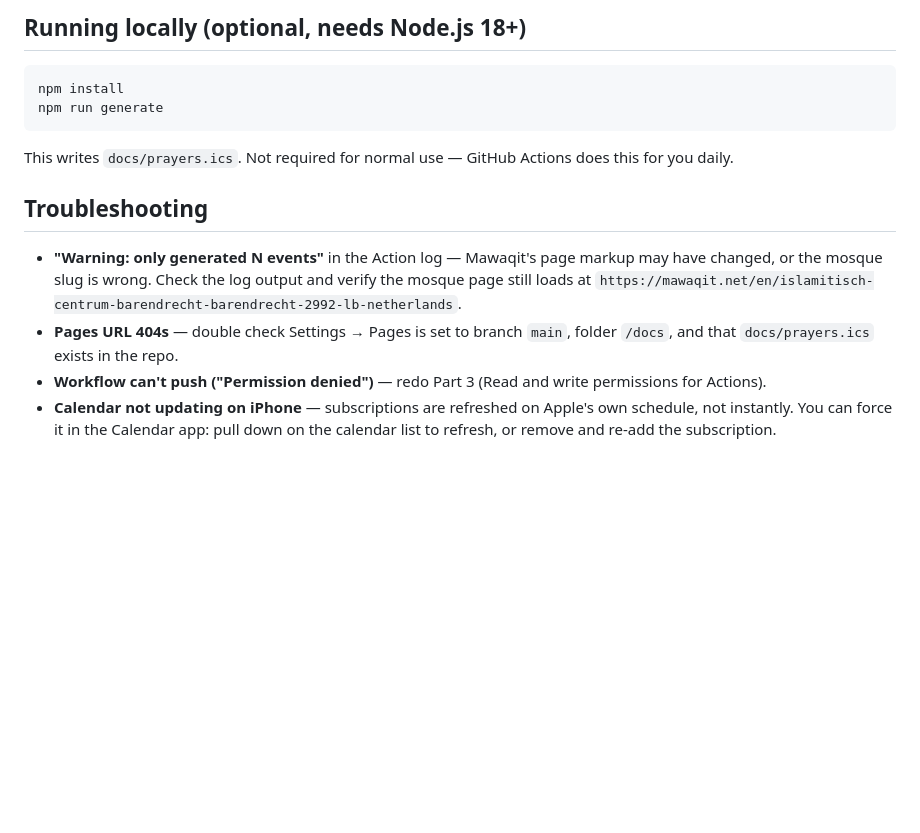
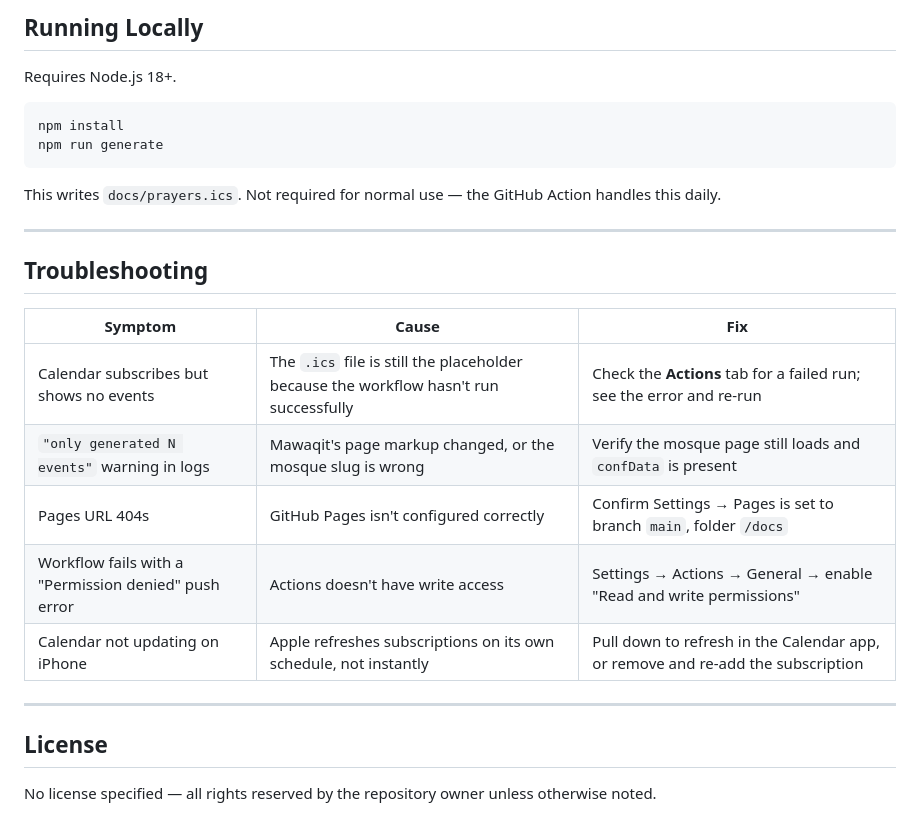
Before and after one commit to ysneoufkr/-prayer-calendar, a Markdown page: README.md, the part around one of its changes. Drawn GitHub-style; blank space fills up the shorter version.

````diff
--- a/README.md
+++ b/README.md
@@ -172,25 +97,29 @@ different mosque):
 
-## Running locally (optional, needs Node.js 18+)
+## Running Locally
+
+Requires Node.js 18+.
 
 ```bash
 npm install
 npm run generate
 ```
 
-This writes `docs/prayers.ics`. Not required for normal use — GitHub Actions
-does this for you daily.
+This writes `docs/prayers.ics`. Not required for normal use — the GitHub Action handles this daily.
+
+---
 
 ## Troubleshooting
 
-- **"Warning: only generated N events"** in the Action log — Mawaqit's page
-  markup may have changed, or the mosque slug is wrong. Check the log output
-  and verify the mosque page still loads at
-  `https://mawaqit.net/en/islamitisch-centrum-barendrecht-barendrecht-2992-lb-netherlands`.
-- **Pages URL 404s** — double check Settings → Pages is set to branch `main`,
-  folder `/docs`, and that `docs/prayers.ics` exists in the repo.
-- **Workflow can't push ("Permission denied")** — redo Part 3 (Read and
-  write permissions for Actions).
-- **Calendar not updating on iPhone** — subscriptions are refreshed on
-  Apple's own schedule, not instantly. You can force it in the Calendar app:
-  pull down on the calendar list to refresh, or remove and re-add the
-  subscription.
+| Symptom | Cause | Fix |
+|---|---|---|
+| Calendar subscribes but shows no events | The `.ics` file is still the placeholder because the workflow hasn't run successfully | Check the **Actions** tab for a failed run; see the error and re-run |
+| `"only generated N events"` warning in logs | Mawaqit's page markup changed, or the mosque slug is wrong | Verify the mosque page still loads and `confData` is present |
+| Pages URL 404s | GitHub Pages isn't configured correctly | Confirm Settings → Pages is set to branch `main`, folder `/docs` |
+| Workflow fails with a "Permission denied" push error | Actions doesn't have write access | Settings → Actions → General → enable "Read and write permissions" |
+| Calendar not updating on iPhone | Apple refreshes subscriptions on its own schedule, not instantly | Pull down to refresh in the Calendar app, or remove and re-add the subscription |
+
+---
+
+## License
+
+No license specified — all rights reserved by the repository owner unless otherwise noted.
````
Also changed, not shown: other parts of README.md (+57 -132 lines).
